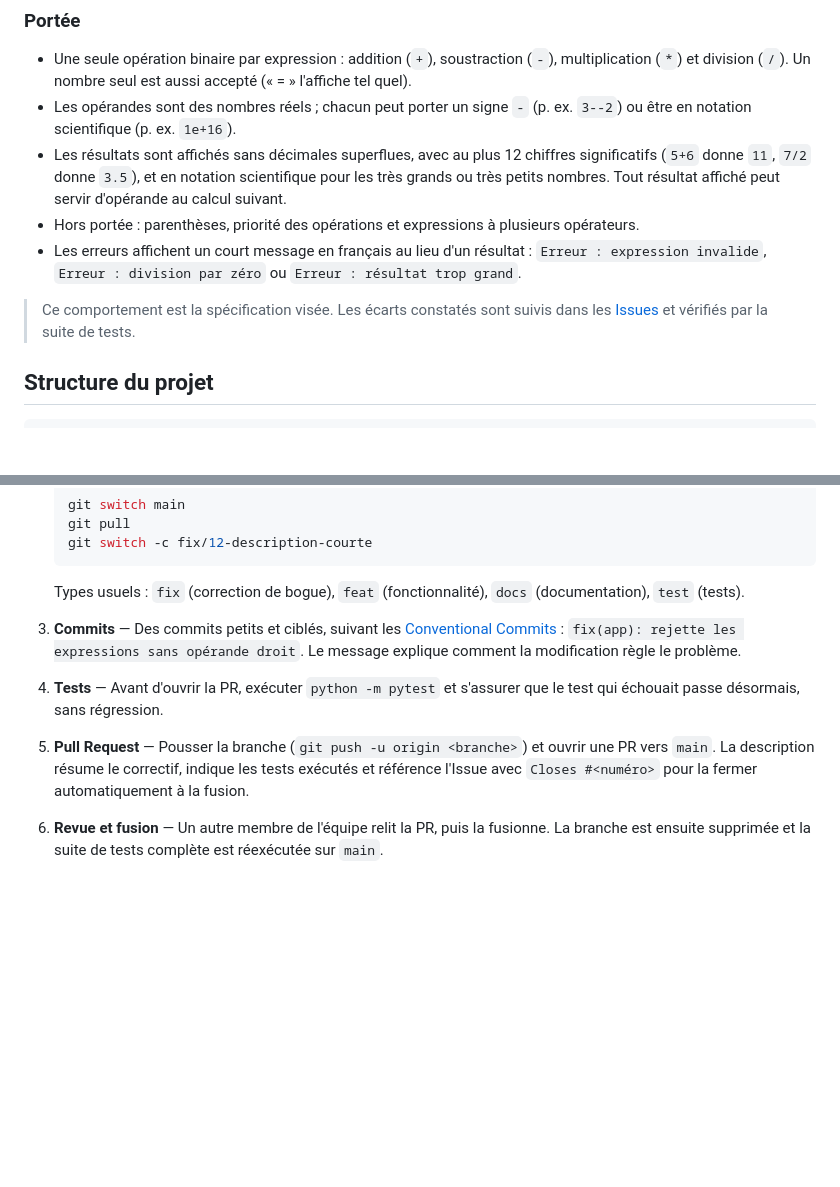
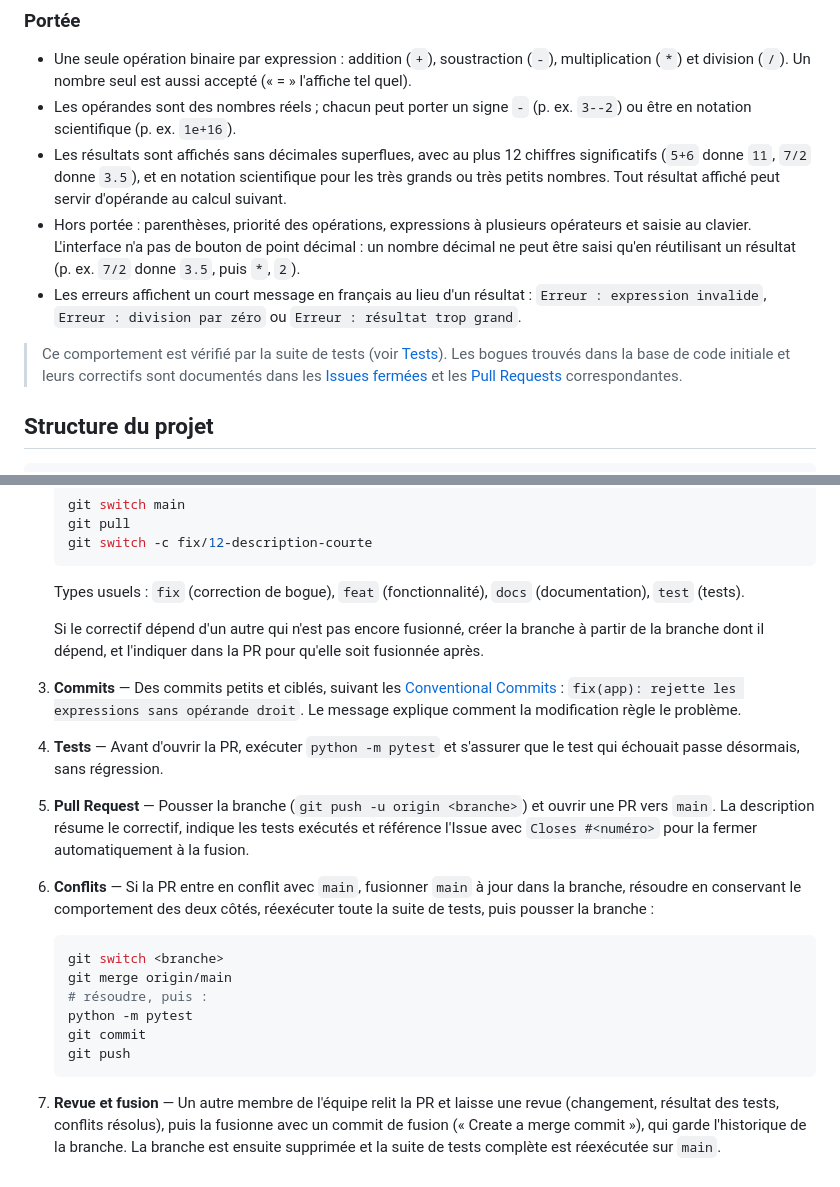
Before and after one commit to LilyRoseA/TP3-LOG3000, a Markdown page: README.md, 2 parts joined by grey strips. Rendered like a GitHub page; blank space fills up the shorter version.

Commit message:
docs: update README scope and contribution flow
Drop the note about open issues, state input limits, and document dependent branches, conflict resolution and merge commits.

````diff
--- a/README.md
+++ b/README.md
@@ -20,15 +20,19 @@ le résultat affiché à l'écran de la calculatrice.
   12 chiffres significatifs (`5+6` donne `11`, `7/2` donne `3.5`), et en
   notation scientifique pour les très grands ou très petits nombres. Tout
   résultat affiché peut servir d'opérande au calcul suivant.
-- Hors portée : parenthèses, priorité des opérations et expressions à
-  plusieurs opérateurs.
+- Hors portée : parenthèses, priorité des opérations, expressions à
+  plusieurs opérateurs et saisie au clavier. L'interface n'a pas de bouton de
+  point décimal : un nombre décimal ne peut être saisi qu'en réutilisant un
+  résultat (p. ex. `7/2` donne `3.5`, puis `*`, `2`).
 - Les erreurs affichent un court message en français au lieu d'un résultat :
   `Erreur : expression invalide`, `Erreur : division par zéro` ou
   `Erreur : résultat trop grand`.
 
-> Ce comportement est la spécification visée. Les écarts constatés sont
-> suivis dans les [Issues](https://github.com/LilyRoseA/TP3-LOG3000/issues)
-> et vérifiés par la suite de tests.
+> Ce comportement est vérifié par la suite de tests (voir [Tests](#tests)).
+> Les bogues trouvés dans la base de code initiale et leurs correctifs sont
+> documentés dans les [Issues fermées](https://github.com/LilyRoseA/TP3-LOG3000/issues?q=is%3Aissue+is%3Aclosed)
+> et les [Pull Requests](https://github.com/LilyRoseA/TP3-LOG3000/pulls?q=is%3Apr+is%3Aclosed)
+> correspondantes.
 
 ## Structure du projet
 
@@ -183,6 +187,10 @@ tests passent ; on n'y pousse pas directement.
 
    Types usuels : `fix` (correction de bogue), `feat` (fonctionnalité),
    `docs` (documentation), `test` (tests).
+
+   Si le correctif dépend d'un autre qui n'est pas encore fusionné, créer la
+   branche à partir de la branche dont il dépend, et l'indiquer dans la PR
+   pour qu'elle soit fusionnée après.
 3. **Commits** — Des commits petits et ciblés, suivant les
    [Conventional Commits](https://www.conventionalcommits.org/fr/) :
    `fix(app): rejette les expressions sans opérande droit`. Le message
@@ -193,6 +201,21 @@ tests passent ; on n'y pousse pas directement.
    ouvrir une PR vers `main`. La description résume le correctif, indique
    les tests exécutés et référence l'Issue avec `Closes #<numéro>` pour la
    fermer automatiquement à la fusion.
-6. **Revue et fusion** — Un autre membre de l'équipe relit la PR, puis la
-   fusionne. La branche est ensuite supprimée et la suite de tests complète
-   est réexécutée sur `main`.
+6. **Conflits** — Si la PR entre en conflit avec `main`, fusionner `main` à
+   jour dans la branche, résoudre en conservant le comportement des deux
+   côtés, réexécuter toute la suite de tests, puis pousser la branche :
+
+   ```bash
+   git switch <branche>
+   git merge origin/main
+   # résoudre, puis :
+   python -m pytest
+   git commit
+   git push
+   ```
+
+7. **Revue et fusion** — Un autre membre de l'équipe relit la PR et laisse
+   une revue (changement, résultat des tests, conflits résolus), puis la
+   fusionne avec un commit de fusion (« Create a merge commit »), qui garde
+   l'historique de la branche. La branche est ensuite supprimée et la suite de
+   tests complète est réexécutée sur `main`.
````
